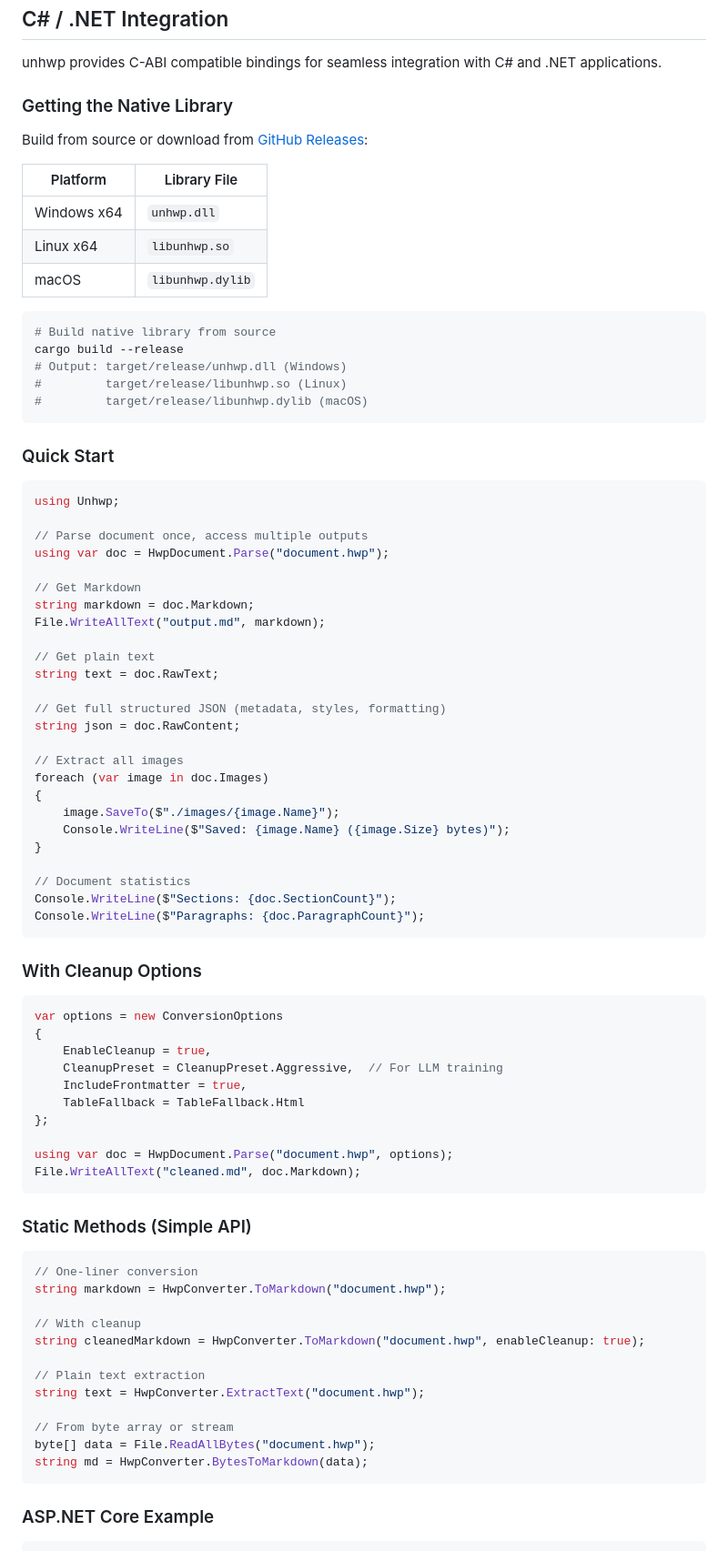
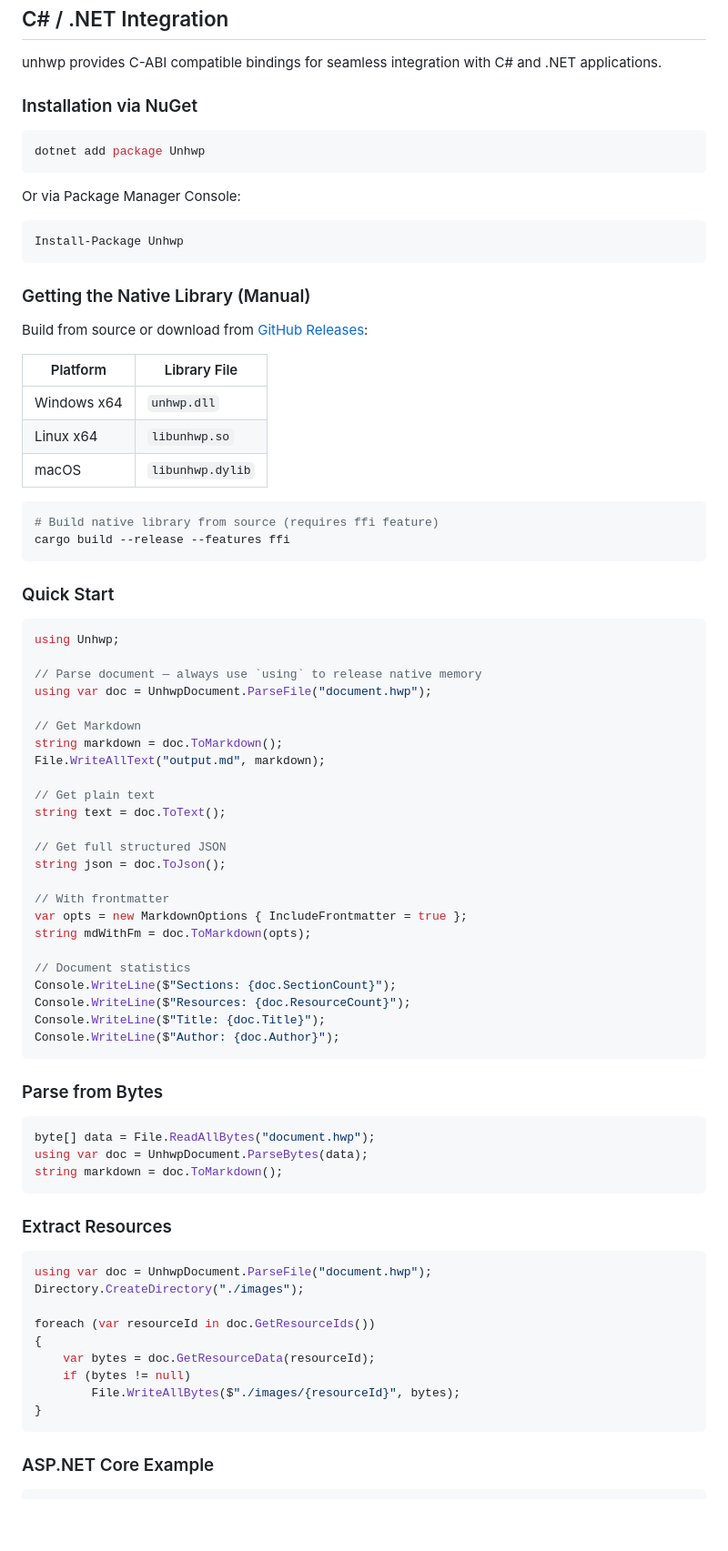
Before and after one commit to iyulab/unhwp, a Markdown page: README.md, the part around one of its changes. Shown at 91% size. Drawn GitHub-style; blank space fills up the shorter version.

````diff
--- a/README.md
+++ b/README.md
@@ -393,7 +392,19 @@ let markdown = to_markdown_with_options("document.hwp", &options)?;
 
 unhwp provides C-ABI compatible bindings for seamless integration with C# and .NET applications.
 
-### Getting the Native Library
+### Installation via NuGet
+
+```bash
+dotnet add package Unhwp
+```
+
+Or via Package Manager Console:
+
+```powershell
+Install-Package Unhwp
+```
+
+### Getting the Native Library (Manual)
 
 Build from source or download from [GitHub Releases](https://github.com/iyulab/unhwp/releases):
 
@@ -404,11 +415,8 @@ Build from source or download from [GitHub Releases](https://github.com/iyulab/u
 | macOS | `libunhwp.dylib` |
 
 ```bash
-# Build native library from source
-cargo build --release
-# Output: target/release/unhwp.dll (Windows)
-#         target/release/libunhwp.so (Linux)
-#         target/release/libunhwp.dylib (macOS)
+# Build native library from source (requires ffi feature)
+cargo build --release --features ffi
 ```
 
 ### Quick Start
@@ -416,61 +424,50 @@ cargo build --release
 ```csharp
 using Unhwp;
 
-// Parse document once, access multiple outputs
-using var doc = HwpDocument.Parse("document.hwp");
+// Parse document — always use `using` to release native memory
+using var doc = UnhwpDocument.ParseFile("document.hwp");
 
 // Get Markdown
-string markdown = doc.Markdown;
+string markdown = doc.ToMarkdown();
 File.WriteAllText("output.md", markdown);
 
 // Get plain text
-string text = doc.RawText;
+string text = doc.ToText();
 
-// Get full structured JSON (metadata, styles, formatting)
-string json = doc.RawContent;
+// Get full structured JSON
+string json = doc.ToJson();
 
-// Extract all images
-foreach (var image in doc.Images)
-{
-    image.SaveTo($"./images/{image.Name}");
-    Console.WriteLine($"Saved: {image.Name} ({image.Size} bytes)");
-}
+// With frontmatter
+var opts = new MarkdownOptions { IncludeFrontmatter = true };
+string mdWithFm = doc.ToMarkdown(opts);
 
 // Document statistics
 Console.WriteLine($"Sections: {doc.SectionCount}");
-Console.WriteLine($"Paragraphs: {doc.ParagraphCount}");
+Console.WriteLine($"Resources: {doc.ResourceCount}");
+Console.WriteLine($"Title: {doc.Title}");
+Console.WriteLine($"Author: {doc.Author}");
 ```
 
-### With Cleanup Options
+### Parse from Bytes
 
 ```csharp
-var options = new ConversionOptions
-{
-    EnableCleanup = true,
-    CleanupPreset = CleanupPreset.Aggressive,  // For LLM training
-    IncludeFrontmatter = true,
-    TableFallback = TableFallback.Html
-};
-
-using var doc = HwpDocument.Parse("document.hwp", options);
-File.WriteAllText("cleaned.md", doc.Markdown);
+byte[] data = File.ReadAllBytes("document.hwp");
+using var doc = UnhwpDocument.ParseBytes(data);
+string markdown = doc.ToMarkdown();
 ```
 
-### Static Methods (Simple API)
+### Extract Resources
 
 ```csharp
-// One-liner conversion
-string markdown = HwpConverter.ToMarkdown("document.hwp");
+using var doc = UnhwpDocument.ParseFile("document.hwp");
+Directory.CreateDirectory("./images");
 
-// With cleanup
-string cleanedMarkdown = HwpConverter.ToMarkdown("document.hwp", enableCleanup: true);
-
-// Plain text extraction
-string text = HwpConverter.ExtractText("document.hwp");
-
-// From byte array or stream
-byte[] data = File.ReadAllBytes("document.hwp");
-string md = HwpConverter.BytesToMarkdown(data);
+foreach (var resourceId in doc.GetResourceIds())
+{
+    var bytes = doc.GetResourceData(resourceId);
+    if (bytes != null)
+        File.WriteAllBytes($"./images/{resourceId}", bytes);
+}
 ```
 
 ### ASP.NET Core Example
````
Also changed, not shown: other parts of README.md (+26 -32 lines).
